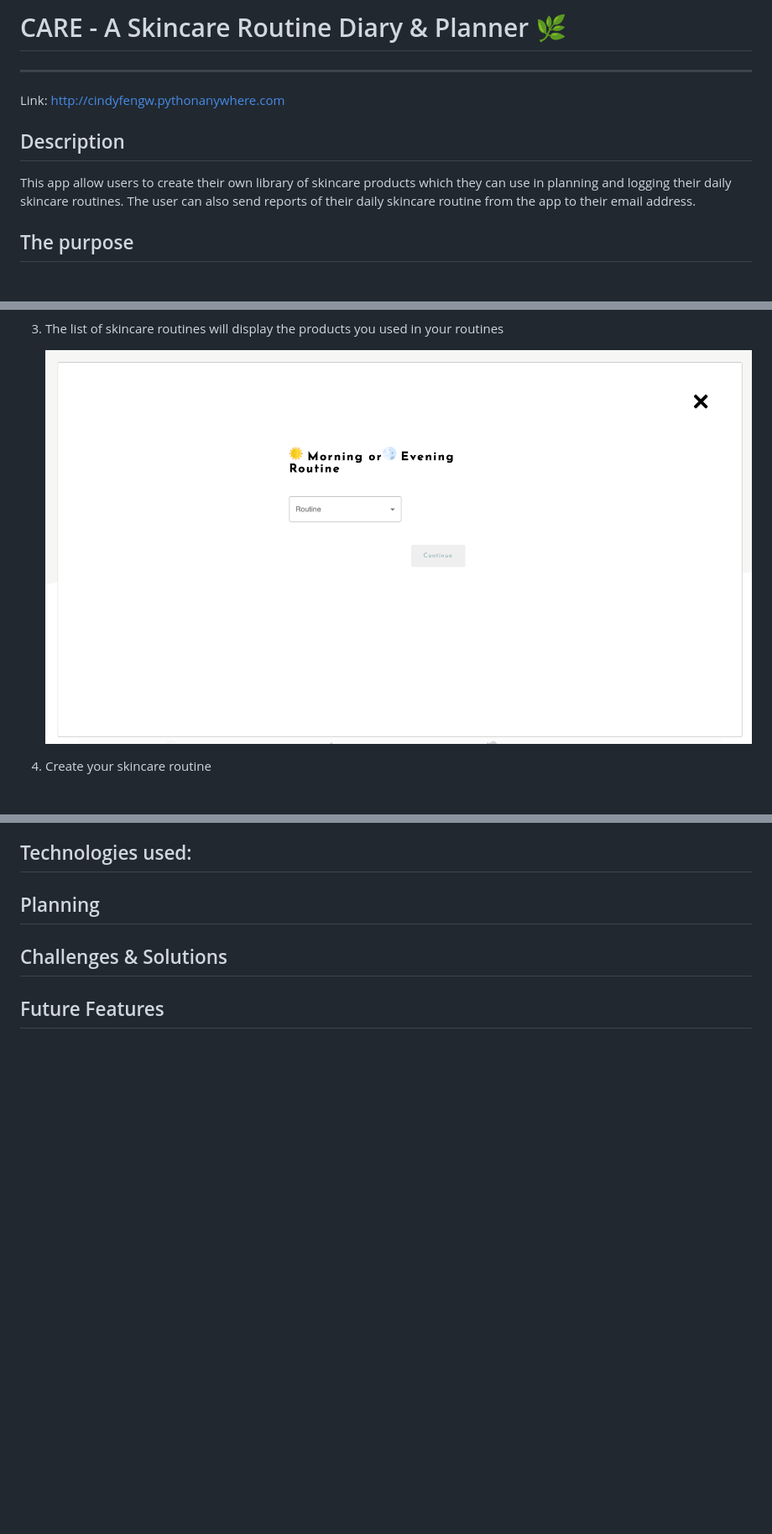
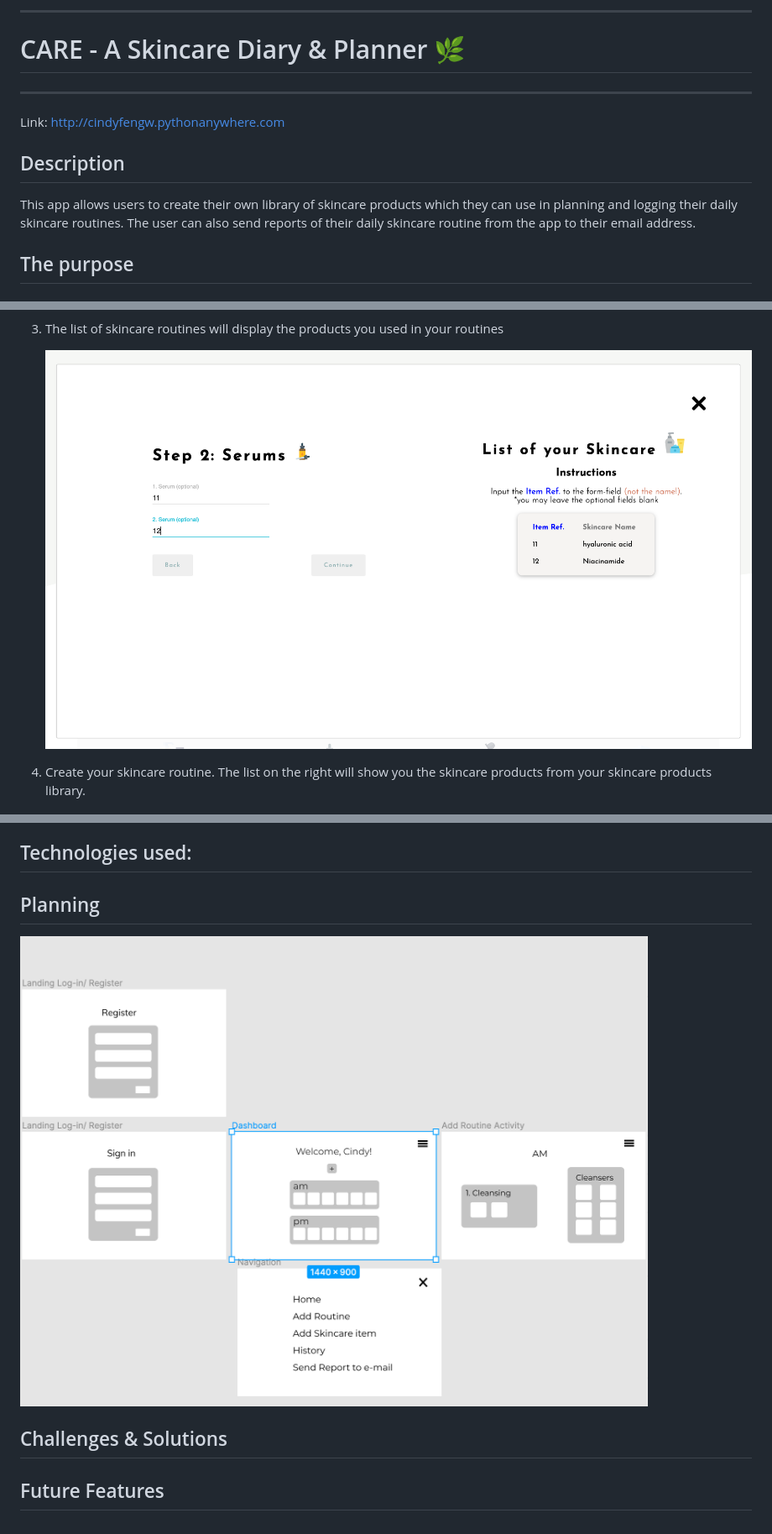
Before and after one commit to cindywfeng/SP-app, a Markdown page: README.md, 3 parts joined by grey strips. Shown: that part at 84% size. Rendered like a GitHub page; pictures changed too: wireframe.png (added); blank space fills up the shorter version.

Commit message:
readme images

```diff
--- a/README.md
+++ b/README.md
@@ -1,6 +1,8 @@
 ## <pre>
 
-# CARE - A Skincare Routine Diary & Planner 🌿
+---
+
+# CARE - A Skincare Diary & Planner 🌿
 
 ---
 
@@ -8,7 +10,7 @@ Link: http://cindyfengw.pythonanywhere.com
 
 ## Description
 
-This app allow users to create their own library of skincare products which they can use in planning and logging their daily skincare routines. The user can also send reports of their daily skincare routine from the app to their email address.
+This app allows users to create their own library of skincare products which they can use in planning and logging their daily skincare routines. The user can also send reports of their daily skincare routine from the app to their email address.
 
 ## The purpose
 
@@ -26,9 +28,9 @@ This app allow users to create their own library of skincare products which they
 
 3. The list of skincare routines will display the products you used in your routines
 
-   ![Form page](routineform1.png)
+   ![serum form page](serumform.png)
 
-4. Create your skincare routine
+4. Create your skincare routine. The list on the right will show you the skincare products from your skincare products library.
 
    ![treatment form page](treatmentform.png)
 
@@ -52,6 +50,8 @@ This app allow users to create their own library of skincare products which they
 
 ## Planning
 
+![wireframe overview](wireframe.png)
+
 ## Challenges & Solutions
 
 ## Future Features
```
Also changed, not shown: other parts of README.md (+1 -5 lines).
